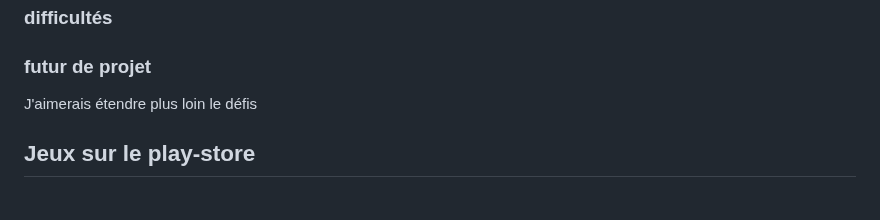
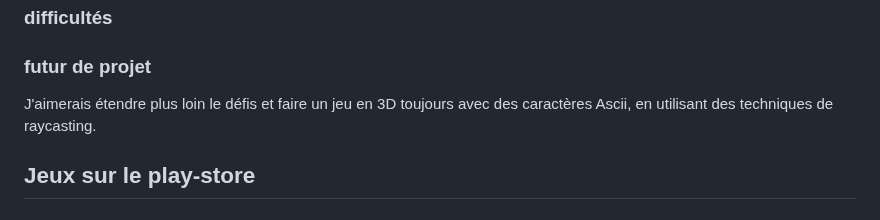
Before and after one commit to DeadMall0w/DeadMall0w.github.io, a Markdown page: textes.md, the part around the change. GitHub-like rendering.

```diff
--- a/textes.md
+++ b/textes.md
@@ -106,7 +106,7 @@ Tous les éléments affichés a l'écran sont des caractères Ascii.
 ### difficultés
 
 ### futur de projet
-J'aimerais étendre plus loin le défis
+J'aimerais étendre plus loin le défis et faire un jeu en 3D toujours avec des caractères Ascii, en utilisant des techniques de raycasting.
 
 
 
```
